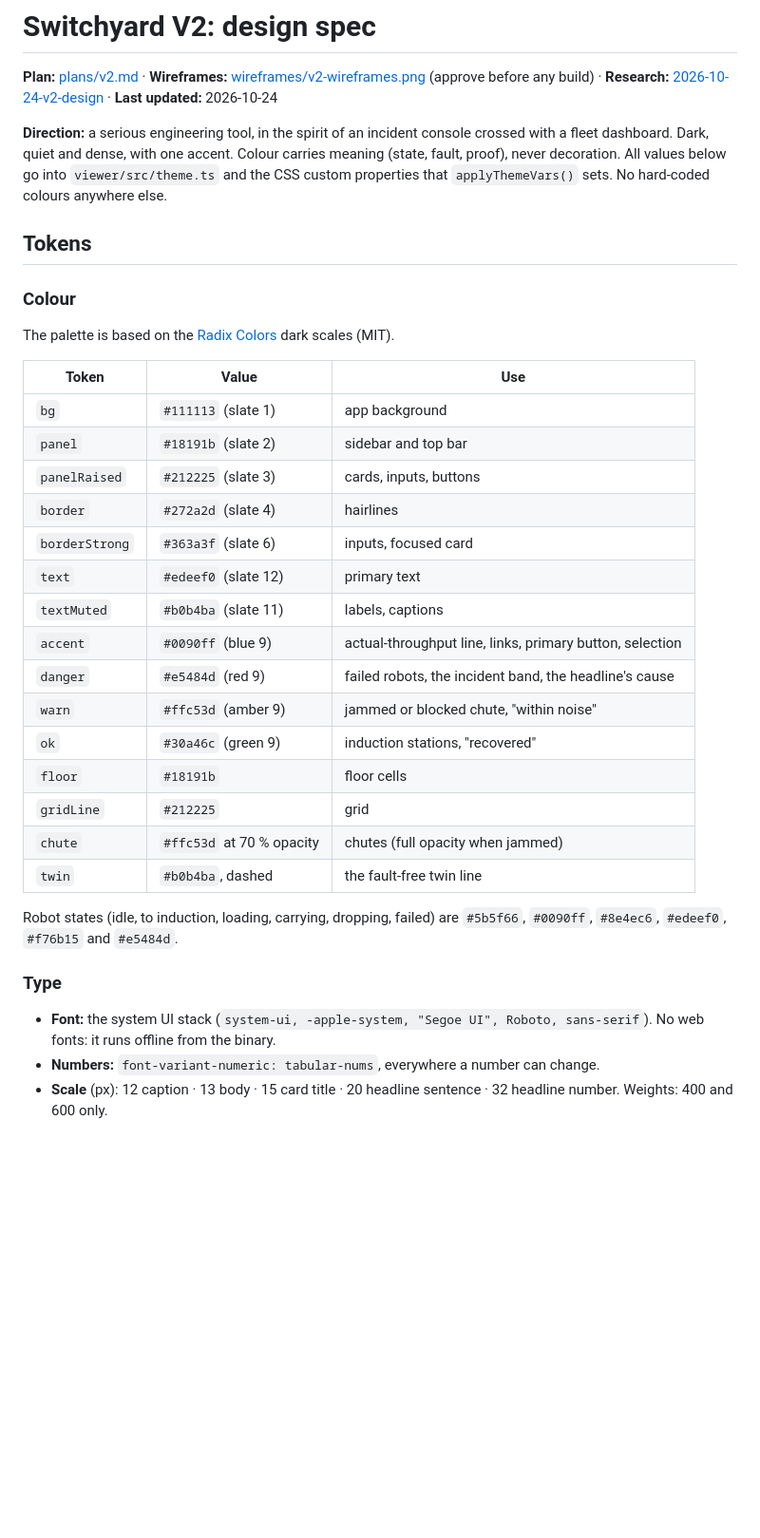
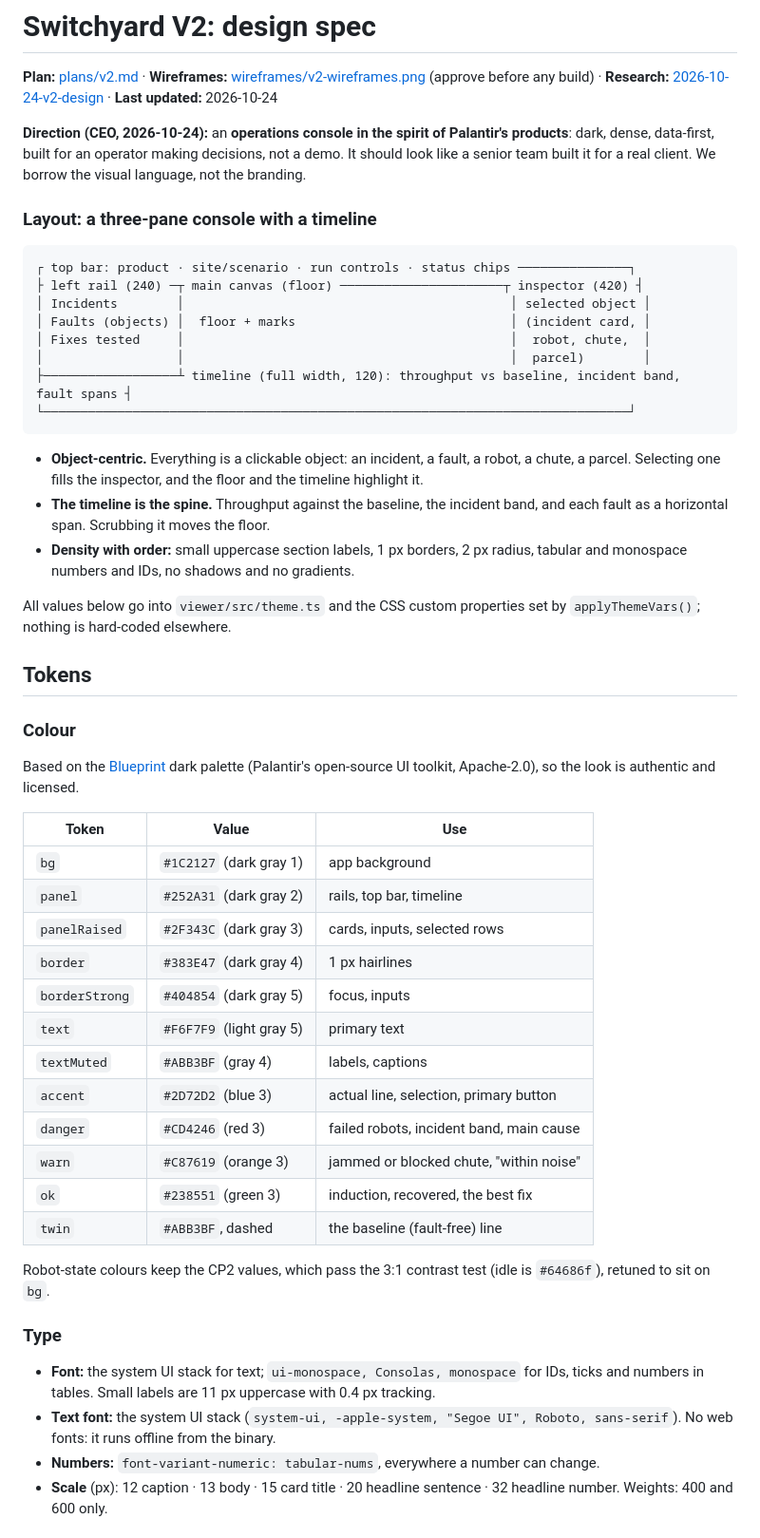
Before and after one commit to kassem-kanjo/switchyard, a Markdown page: docs/design/v2.md, the part around the change. Shown at 95% size. Drawn GitHub-style; blank space fills up the shorter version.

Commit message:
docs: Palantir-style console direction (Blueprint palette, 3-pane + timeline), positioning doc, positioning pass in plan (Refs #24)
Co-Authored-By: Claude Opus 5.5 <noreply@anthropic.com>

````diff
--- a/docs/design/v2.md
+++ b/docs/design/v2.md
@@ -2,35 +2,50 @@
 
 **Plan:** [plans/v2.md](../plans/v2.md) · **Wireframes:** [wireframes/v2-wireframes.png](wireframes/v2-wireframes.png) (approve before any build) · **Research:** [2026-10-24-v2-design](../research/2026-10-24-v2-design.md) · **Last updated:** 2026-10-24
 
-**Direction:** a serious engineering tool, in the spirit of an incident console crossed with a fleet dashboard. Dark, quiet and dense, with one accent. Colour carries meaning (state, fault, proof), never decoration. All values below go into `viewer/src/theme.ts` and the CSS custom properties that `applyThemeVars()` sets. No hard-coded colours anywhere else.
+**Direction (CEO, 2026-10-24):** an **operations console in the spirit of Palantir's products**: dark, dense, data-first, built for an operator making decisions, not a demo. It should look like a senior team built it for a real client. We borrow the visual language, not the branding.
+
+### Layout: a three-pane console with a timeline
+```
+┌ top bar: product · site/scenario · run controls · status chips ───────────────┐
+├ left rail (240) ─┬ main canvas (floor) ──────────────────────┬ inspector (420) ┤
+│ Incidents        │                                            │ selected object │
+│ Faults (objects) │  floor + marks                             │ (incident card, │
+│ Fixes tested     │                                            │  robot, chute,  │
+│                  │                                            │  parcel)        │
+├──────────────────┴ timeline (full width, 120): throughput vs baseline, incident band, fault spans ┤
+└───────────────────────────────────────────────────────────────────────────────┘
+```
+- **Object-centric.** Everything is a clickable object: an incident, a fault, a robot, a chute, a parcel. Selecting one fills the inspector, and the floor and the timeline highlight it.
+- **The timeline is the spine.** Throughput against the baseline, the incident band, and each fault as a horizontal span. Scrubbing it moves the floor.
+- **Density with order:** small uppercase section labels, 1 px borders, 2 px radius, tabular and monospace numbers and IDs, no shadows and no gradients.
+
+All values below go into `viewer/src/theme.ts` and the CSS custom properties set by `applyThemeVars()`; nothing is hard-coded elsewhere.
 
 ## Tokens
 
 ### Colour
-The palette is based on the [Radix Colors](https://www.radix-ui.com/colors) dark scales (MIT).
+Based on the [Blueprint](https://blueprintjs.com) dark palette (Palantir's open-source UI toolkit, Apache-2.0), so the look is authentic and licensed.
 
 | Token | Value | Use |
 |---|---|---|
-| `bg` | `#111113` (slate 1) | app background |
-| `panel` | `#18191b` (slate 2) | sidebar and top bar |
-| `panelRaised` | `#212225` (slate 3) | cards, inputs, buttons |
-| `border` | `#272a2d` (slate 4) | hairlines |
-| `borderStrong` | `#363a3f` (slate 6) | inputs, focused card |
-| `text` | `#edeef0` (slate 12) | primary text |
-| `textMuted` | `#b0b4ba` (slate 11) | labels, captions |
-| `accent` | `#0090ff` (blue 9) | actual-throughput line, links, primary button, selection |
-| `danger` | `#e5484d` (red 9) | failed robots, the incident band, the headline's cause |
-| `warn` | `#ffc53d` (amber 9) | jammed or blocked chute, "within noise" |
-| `ok` | `#30a46c` (green 9) | induction stations, "recovered" |
-| `floor` | `#18191b` | floor cells |
-| `gridLine` | `#212225` | grid |
-| `chute` | `#ffc53d` at 70 % opacity | chutes (full opacity when jammed) |
-| `twin` | `#b0b4ba`, dashed | the fault-free twin line |
+| `bg` | `#1C2127` (dark gray 1) | app background |
+| `panel` | `#252A31` (dark gray 2) | rails, top bar, timeline |
+| `panelRaised` | `#2F343C` (dark gray 3) | cards, inputs, selected rows |
+| `border` | `#383E47` (dark gray 4) | 1 px hairlines |
+| `borderStrong` | `#404854` (dark gray 5) | focus, inputs |
+| `text` | `#F6F7F9` (light gray 5) | primary text |
+| `textMuted` | `#ABB3BF` (gray 4) | labels, captions |
+| `accent` | `#2D72D2` (blue 3) | actual line, selection, primary button |
+| `danger` | `#CD4246` (red 3) | failed robots, incident band, main cause |
+| `warn` | `#C87619` (orange 3) | jammed or blocked chute, "within noise" |
+| `ok` | `#238551` (green 3) | induction, recovered, the best fix |
+| `twin` | `#ABB3BF`, dashed | the baseline (fault-free) line |
 
-Robot states (idle, to induction, loading, carrying, dropping, failed) are `#5b5f66`, `#0090ff`, `#8e4ec6`, `#edeef0`, `#f76b15` and `#e5484d`.
+Robot-state colours keep the CP2 values, which pass the 3:1 contrast test (idle is `#64686f`), retuned to sit on `bg`.
 
 ### Type
-- **Font:** the system UI stack (`system-ui, -apple-system, "Segoe UI", Roboto, sans-serif`). No web fonts: it runs offline from the binary.
+- **Font:** the system UI stack for text; `ui-monospace, Consolas, monospace` for IDs, ticks and numbers in tables. Small labels are 11 px uppercase with 0.4 px tracking.
+- **Text font:** the system UI stack (`system-ui, -apple-system, "Segoe UI", Roboto, sans-serif`). No web fonts: it runs offline from the binary.
 - **Numbers:** `font-variant-numeric: tabular-nums`, everywhere a number can change.
 - **Scale** (px): 12 caption · 13 body · 15 card title · 20 headline sentence · 32 headline number. Weights: 400 and 600 only.
 
````
Also changed, not shown: docs/POSITIONING.md (added, +41 -0 lines), docs/plans/v2.md (+2 -1 lines).
